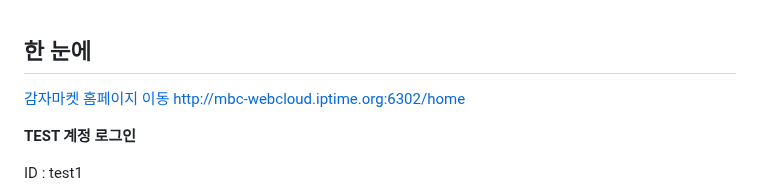
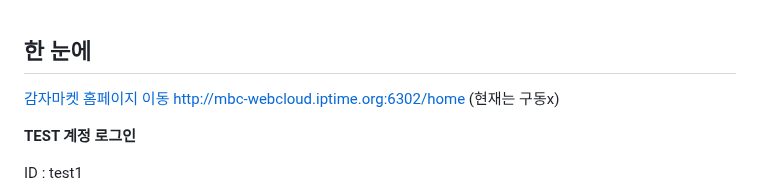
Before and after one commit to Uhyeok96/Spring-potatoshop, a Markdown page: README.md, the part around the change. Rendered like a GitHub page.

```diff
--- a/README.md
+++ b/README.md
@@ -98,7 +98,7 @@
 
 ## 한 눈에
 
-[감자마켓 홈페이지 이동](http://mbc-webcloud.iptime.org:6302/home) <http://mbc-webcloud.iptime.org:6302/home>
+[감자마켓 홈페이지 이동](http://mbc-webcloud.iptime.org:6302/home) <http://mbc-webcloud.iptime.org:6302/home> (현재는 구동x)
 
 **TEST 계정 로그인**
 
```
